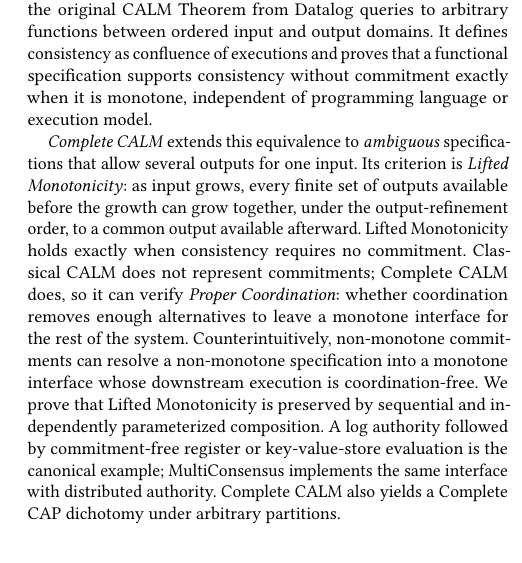
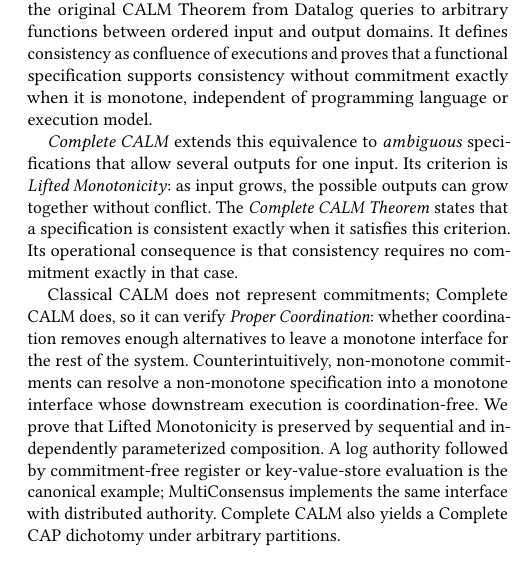
Before and after one commit to jhellerstein/coord-criterion, a LaTeX document (main.tex): part of one column of page 1 of 23, cut so that both start at the same text. Compiled offline with pdfLaTeX.

Commit message:
Clarify Complete CALM abstract statement

```diff
--- a/main.tex
+++ b/main.tex
@@ -70,11 +70,13 @@ it is monotone, independent of programming language or execution model.
 
 \emph{Complete CALM} extends this equivalence to \emph{ambiguous}
 specifications that allow several outputs for one input.  Its criterion is
-\emph{Lifted Monotonicity}: as input grows, every finite set of outputs
-available before the growth can grow together, under the output-refinement
-order, to a common output available afterward.  Lifted Monotonicity holds
-exactly when consistency requires
-no commitment.  Classical CALM does not represent commitments; Complete CALM does, so it
+\emph{Lifted Monotonicity}: as input grows, the possible outputs can grow
+together without conflict.  The \emph{Complete CALM Theorem} states that a
+specification is consistent exactly when it satisfies this criterion.  Its
+operational consequence is that consistency requires no commitment exactly in
+that case.
+
+Classical CALM does not represent commitments; Complete CALM does, so it
 can verify \emph{Proper Coordination}: whether coordination removes enough
 alternatives to leave a monotone interface for the rest of the system.
 Counterintuitively, non-monotone commitments can resolve a non-monotone
```
